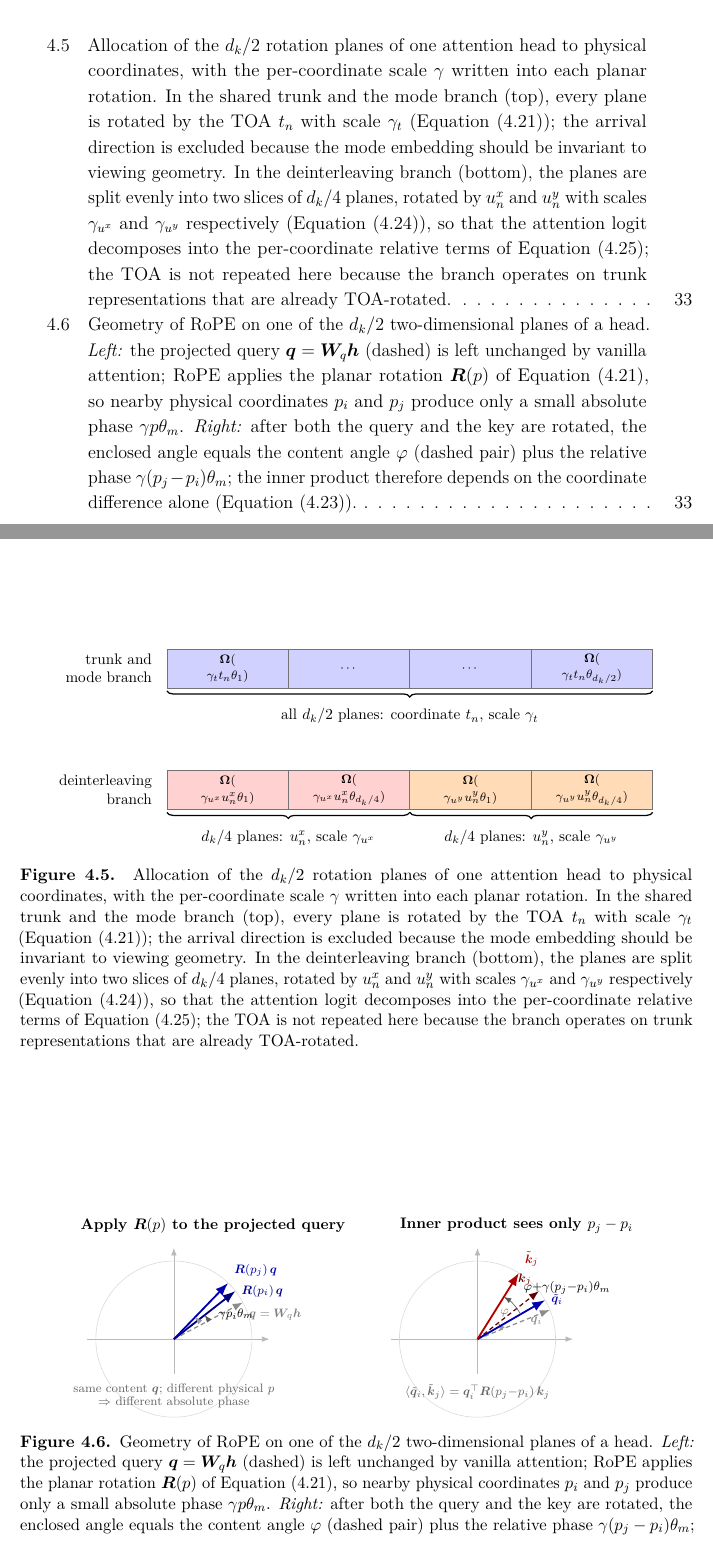
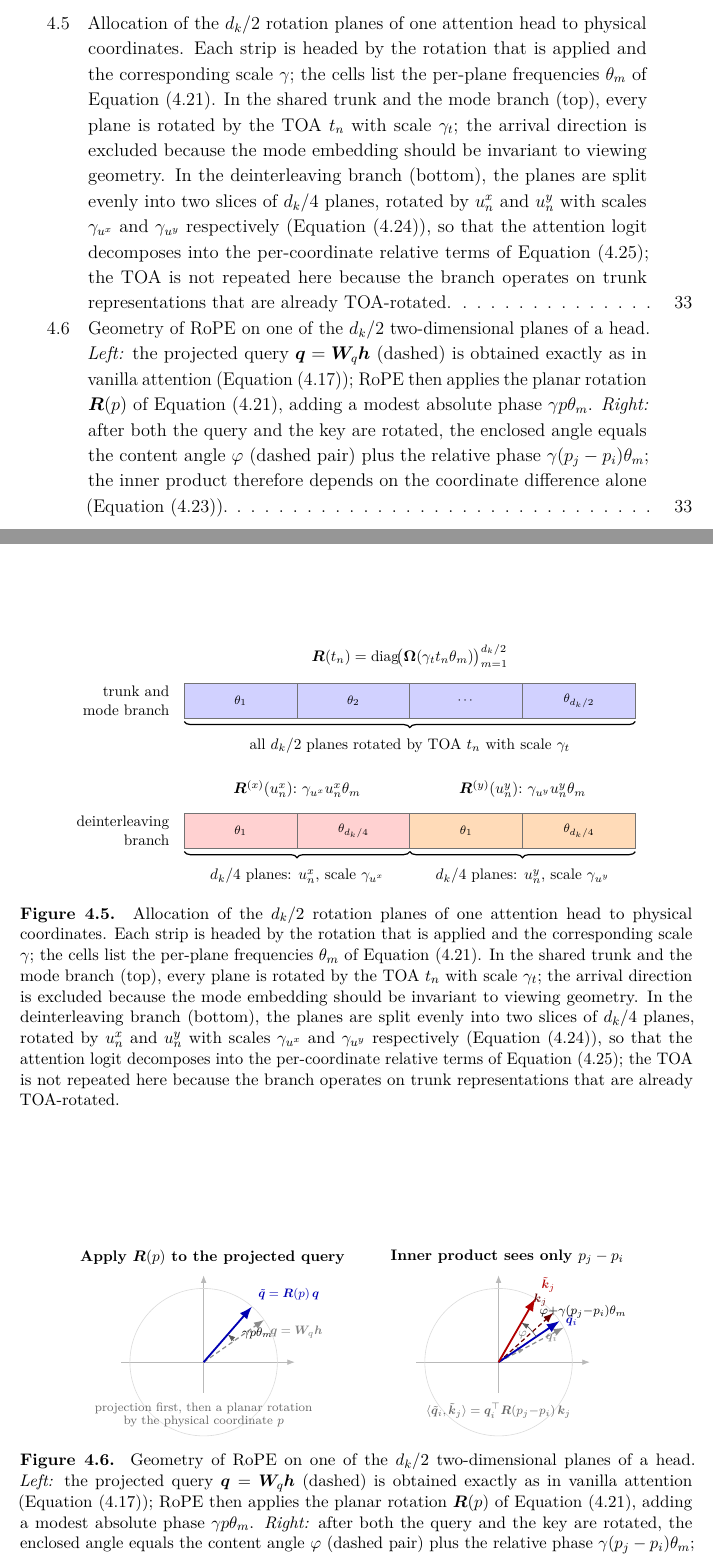
Before and after one commit to macktron/masters-thesis, a LaTeX thesis (main.tex, which reads figures/method/rope_rotation.tex, figures/method/rope_slicing.tex, sections/04_method/04_attention_variants.tex): two parts of pages 9 and 44 of 65, joined at a grey line, cut so that both start at the same text. Compiled offline with pdfLaTeX.

Commit message:
autosave: 2026-08-10T14:26:58Z

```diff
--- a/figures/method/rope_rotation.tex
+++ b/figures/method/rope_rotation.tex
@@ -19,74 +17,65 @@
     angarc/.style={->, thin, color=black!65},
   ]
 
-  % =================== LEFT PANEL: apply R(p) ===========================
+  % =================== LEFT PANEL =======================================
   \begin{scope}[xshift=0mm]
-    \def\Rad{18mm}
-    \node[font=\footnotesize\bfseries, anchor=south] at (0.5*\Rad, 23mm)
+    \def\Rad{17mm}
+    \node[font=\footnotesize\bfseries, anchor=south] at (2mm, 21mm)
       {Apply $\mat{R}(p)$ to the projected query};
 
-    \draw[axis] (-20mm, 0) -- (22mm, 0);
-    \draw[axis] (0, -8mm) -- (0, 21mm);
+    \draw[axis] (-19mm, 0) -- (21mm, 0);
+    \draw[axis] (0, -7mm) -- (0, 20mm);
     \draw[guide] (0, 0) circle (\Rad);
 
-    % gentle fan: content at 28°, then +10° and +18° of phase only
-    \def\qbase{28}
-    \def\aone{38}
-    \def\atwo{46}
+    % very gentle: content 35°, single small rotation of +14°
+    \def\qbase{35}
+    \def\arot{49}
 
     \draw[qraw] (0, 0) -- (\qbase:\Rad);
     \node[color=black!50, font=\scriptsize, anchor=north west]
       at (\qbase:\Rad) {$\vect{q}=\mat{W}_q\vect{h}$};
 
-    \draw[qvec, color=blue!50!black] (0, 0) -- (\aone:\Rad);
-    \draw[qvec] (0, 0) -- (\atwo:\Rad);
+    \draw[qvec] (0, 0) -- (\arot:\Rad);
+    \node[color=blue!70!black, font=\scriptsize, anchor=south west]
+      at (\arot:\Rad) {$\tilde{\vect{q}}=\mat{R}(p)\,\vect{q}$};
 
-    \node[color=blue!50!black, font=\scriptsize, anchor=west]
-      at (\aone:\Rad) {$\mat{R}(p_i)\,\vect{q}$};
-    \node[color=blue!70!black, font=\scriptsize, anchor=south west]
-      at (\atwo:\Rad) {$\mat{R}(p_j)\,\vect{q}$};
-
-    % small absolute-phase arc (first step only)
-    \draw[angarc] (\qbase:9mm) arc (\qbase:\aone:9mm);
+    \draw[angarc] (\qbase:8.5mm) arc (\qbase:\arot:8.5mm);
     \node[font=\scriptsize, anchor=west]
-      at ({(\qbase+\aone)/2}:10.5mm) {$\gamma p_i\theta_m$};
-
-    % tiny tick for the second step
-    \draw[angarc, color=black!40] (\aone:7mm) arc (\aone:\atwo:7mm);
+      at ({(\qbase+\arot)/2}:10mm) {$\gamma p\theta_m$};
 
     \node[font=\scriptsize, anchor=north, align=center, text=black!60]
-      at (0, -9mm)
-      {same content $\vect{q}$; different physical $p$\\[-1pt]
-       $\Rightarrow$ different absolute phase};
+      at (0, -8mm)
+      {projection first, then a planar rotation\\[-1pt]
+       by the physical coordinate $p$};
   \end{scope}
 
-  % =================== RIGHT PANEL: relative phase ======================
-  \begin{scope}[xshift=70mm]
-    \def\Rad{18mm}
-    \node[font=\footnotesize\bfseries, anchor=south] at (0.5*\Rad, 23mm)
+  % =================== RIGHT PANEL ======================================
+  \begin{scope}[xshift=68mm]
+    \def\Rad{17mm}
+    \node[font=\footnotesize\bfseries, anchor=south] at (2mm, 21mm)
       {Inner product sees only $p_j-p_i$};
 
-    \draw[axis] (-20mm, 0) -- (22mm, 0);
-    \draw[axis] (0, -8mm) -- (0, 21mm);
+    \draw[axis] (-19mm, 0) -- (21mm, 0);
+    \draw[axis] (0, -7mm) -- (0, 20mm);
     \draw[guide] (0, 0) circle (\Rad);
 
-    % content (unrotated) pair: angle φ = 16°
-    \def\qrawang{22}
-    \def\krawang{38}
-    % after RoPE: both moved, relative extra phase ≈ 12°
-    \def\qang{30}
-    \def\kang{58}
+    % content angle φ ≈ 14° (dashed)
+    \def\qrawang{28}
+    \def\krawang{42}
+    % RoPE: modest extra relative phase ≈ 12°
+    \def\qang{34}
+    \def\kang{60}
 
     \draw[qraw] (0, 0) -- (\qrawang:\Rad);
     \draw[kraw] (0, 0) -- (\krawang:\Rad);
     \node[color=black!45, font=\scriptsize, anchor=north east]
-      at (\qrawang:0.98*\Rad) {$\vect{q}_i$};
+      at (\qrawang:\Rad) {$\vect{q}_i$};
     \node[color=red!40!black, font=\scriptsize, anchor=south east]
-      at (\krawang:0.98*\Rad) {$\vect{k}_j$};
+      at (\krawang:\Rad) {$\vect{k}_j$};
 
-    \draw[angarc, color=black!40] (\qrawang:6mm) arc (\qrawang:\krawang:6mm);
+    \draw[angarc, color=black!40] (\qrawang:5.5mm) arc (\qrawang:\krawang:5.5mm);
     \node[font=\scriptsize, color=black!50, anchor=south]
-      at ({(\qrawang+\krawang)/2}:7.2mm) {$\varphi$};
+      at ({(\qrawang+\krawang)/2}:6.8mm) {$\varphi$};
 
     \draw[qvec] (0, 0) -- (\qang:\Rad);
     \draw[kvec] (0, 0) -- (\kang:\Rad);
@@ -95,13 +84,13 @@
     \node[color=red!70!black, font=\scriptsize, anchor=south west]
       at (\kang:\Rad) {$\tilde{\vect{k}}_j$};
 
-    \draw[angarc] (\qang:11.5mm) arc (\qang:\kang:11.5mm);
+    \draw[angarc] (\qang:10.5mm) arc (\qang:\kang:10.5mm);
     \node[font=\scriptsize, anchor=south west]
-      at ({(\qang+\kang)/2}:12.8mm)
+      at ({(\qang+\kang)/2}:11.8mm)
       {$\varphi{+}\gamma(p_j{-}p_i)\theta_m$};
 
     \node[font=\scriptsize, anchor=north, align=center, text=black!60]
-      at (0, -9mm)
+      at (0, -8mm)
       {$\langle\tilde{\vect{q}}_i,\tilde{\vect{k}}_j\rangle
         =\vect{q}_i^{\top}\mat{R}(p_j{-}p_i)\,\vect{k}_j$};
   \end{scope}
--- a/figures/method/rope_slicing.tex
+++ b/figures/method/rope_slicing.tex
@@ -1,16 +1,16 @@
 % =====================================================================
-% Allocation of the d_k/2 rotation planes of one attention head to
-% physical coordinates, including the per-coordinate scales gamma.
-% Top strip: trunk and mode branch --- every plane rotated by TOA t_n
-% with scale gamma_t (\cref{eq:method:rope_block}).
-% Bottom strip: deinterleaving branch --- even split into two slices
-% of d_k/4 planes, rotated by u^x_n and u^y_n with scales gamma_{u^x}
-% and gamma_{u^y} (\cref{eq:method:rope_sliced}).
+% Allocation of the d_k/2 rotation planes of one attention head.
+% Per-coordinate scale gamma is shown once per slice (above the bar);
+% cells list the plane frequencies only, so the long Omega(...) notation
+% does not have to squeeze into every box.
+% Top: trunk/mode --- all planes by TOA with gamma_t.
+% Bottom: deinterleaving --- even split u^x / u^y with gamma_{u^x},
+% gamma_{u^y}.
 % Loaded from sections/04_method/04_attention_variants.tex via \input.
 % =====================================================================
 \begin{tikzpicture}[
     font=\small,
-    plane/.style={draw=black!55, thin, minimum width=28mm, minimum height=9mm,
+    plane/.style={draw=black!55, thin, minimum width=26mm, minimum height=8mm,
                   inner sep=1pt, outer sep=0pt, align=center},
     toaplane/.style={plane, fill=blue!18},
     uxplane/.style={plane, fill=red!18},
@@ -18,52 +18,57 @@
     rowlabel/.style={font=\footnotesize, anchor=east, align=right},
     slicebrace/.style={decorate, decoration={brace, mirror, amplitude=4pt}, thick},
     bracelabel/.style={font=\footnotesize, anchor=north},
+    header/.style={font=\footnotesize, anchor=south},
     celltxt/.style={font=\scriptsize},
   ]
 
-  \def\W{28mm}
+  \def\W{26mm}
   \def\NP{4}
 
-  % =================== TOP STRIP: trunk and mode branch =================
+  % =================== TOP STRIP ========================================
   \node[rowlabel] at (-2mm, 0) {trunk and\\mode branch};
+
+  \node[header] at ({2*\W}, 6.2mm)
+    {$\mat{R}(t_n)=\diag\!\bigl(\mat{\Omega}(\gamma_t t_n\theta_m)\bigr)_{m=1}^{d_k/2}$};
+
   \foreach \m in {1,...,\NP} {
     \node[toaplane] (t\m) at ({(\m-0.5)*\W}, 0) {};
   }
-  \node[celltxt] at (t1)
-    {\shortstack{$\mat{\Omega}($\\$\gamma_t t_n\theta_1)$}};
-  \node[celltxt] at (t2) {$\cdots$};
+  \node[celltxt] at (t1) {$\theta_1$};
+  \node[celltxt] at (t2) {$\theta_2$};
   \node[celltxt] at (t3) {$\cdots$};
-  \node[celltxt] at (t4)
-    {\shortstack{$\mat{\Omega}($\\$\gamma_t t_n\theta_{d_k/2})$}};
+  \node[celltxt] at (t4) {$\theta_{d_k/2}$};
 
-  \draw[slicebrace] (0, -5.2mm) -- ({\NP*\W}, -5.2mm);
-  \node[bracelabel] at ({\NP*\W/2}, -7.8mm)
-    {all $d_k/2$ planes: coordinate $t_n$, scale $\gamma_t$};
+  \draw[slicebrace] (0, -4.8mm) -- ({\NP*\W}, -4.8mm);
+  \node[bracelabel] at ({\NP*\W/2}, -7.2mm)
+    {all $d_k/2$ planes rotated by \gls{toa} $t_n$ with scale $\gamma_t$};
 
-  % ============== BOTTOM STRIP: deinterleaving branch ====================
-  \begin{scope}[yshift=-28mm]
+  % =================== BOTTOM STRIP =====================================
+  \begin{scope}[yshift=-30mm]
     \node[rowlabel] at (-2mm, 0) {deinterleaving\\branch};
+
+    \node[header] at ({1*\W}, 6.2mm)
+      {$\mat{R}^{(x)}(u^{x}_n)$:~$\gamma_{u^x}u^{x}_n\theta_m$};
+    \node[header] at ({3*\W}, 6.2mm)
+      {$\mat{R}^{(y)}(u^{y}_n)$:~$\gamma_{u^y}u^{y}_n\theta_m$};
+
     \foreach \m in {1,2} {
       \node[uxplane] (b\m) at ({(\m-0.5)*\W}, 0) {};
     }
     \foreach \m in {3,4} {
       \node[uyplane] (b\m) at ({(\m-0.5)*\W}, 0) {};
     }
-    \node[celltxt] at (b1)
-      {\shortstack{$\mat{\Omega}($\\$\gamma_{u^x} u^{x}_n\theta_1)$}};
-    \node[celltxt] at (b2)
-      {\shortstack{$\mat{\Omega}($\\$\gamma_{u^x} u^{x}_n\theta_{d_k/4})$}};
-    \node[celltxt] at (b3)
-      {\shortstack{$\mat{\Omega}($\\$\gamma_{u^y} u^{y}_n\theta_1)$}};
-    \node[celltxt] at (b4)
-      {\shortstack{$\mat{\Omega}($\\$\gamma_{u^y} u^{y}_n\theta_{d_k/4})$}};
+    \node[celltxt] at (b1) {$\theta_1$};
+    \node[celltxt] at (b2) {$\theta_{d_k/4}$};
+    \node[celltxt] at (b3) {$\theta_1$};
+    \node[celltxt] at (b4) {$\theta_{d_k/4}$};
 
-    \draw[slicebrace] (0, -5.2mm) -- ({2*\W}, -5.2mm);
-    \node[bracelabel] at ({1*\W}, -7.8mm)
+    \draw[slicebrace] (0, -4.8mm) -- ({2*\W}, -4.8mm);
+    \node[bracelabel] at ({1*\W}, -7.2mm)
       {$d_k/4$ planes: $u^{x}_n$, scale $\gamma_{u^x}$};
 
-    \draw[slicebrace] ({2*\W}, -5.2mm) -- ({4*\W}, -5.2mm);
-    \node[bracelabel] at ({3*\W}, -7.8mm)
+    \draw[slicebrace] ({2*\W}, -4.8mm) -- ({4*\W}, -4.8mm);
+    \node[bracelabel] at ({3*\W}, -7.2mm)
       {$d_k/4$ planes: $u^{y}_n$, scale $\gamma_{u^y}$};
   \end{scope}
 
--- a/sections/04_method/04_attention_variants.tex
+++ b/sections/04_method/04_attention_variants.tex
@@ -136,13 +136,13 @@ This variant complements rather than replaces the bias term—the bias injects p
 \begin{figure}[tbp]
   \centering
   \input{figures/method/rope_slicing.tex}
-  \caption{Allocation of the $d_k/2$ rotation planes of one attention head to physical coordinates, with the per-coordinate scale $\gamma$ written into each planar rotation. In the shared trunk and the mode branch (top), every plane is rotated by the \gls{toa} $t_n$ with scale $\gamma_t$ (\cref{eq:method:rope_block}); the arrival direction is excluded because the mode embedding should be invariant to viewing geometry. In the deinterleaving branch (bottom), the planes are split evenly into two slices of $d_k/4$ planes, rotated by $u^{x}_n$ and $u^{y}_n$ with scales $\gamma_{u^x}$ and $\gamma_{u^y}$ respectively (\cref{eq:method:rope_sliced}), so that the attention logit decomposes into the per-coordinate relative terms of \cref{eq:method:rope_sliced_logit}; the \gls{toa} is not repeated here because the branch operates on trunk representations that are already \gls{toa}-rotated.}
+  \caption{Allocation of the $d_k/2$ rotation planes of one attention head to physical coordinates. Each strip is headed by the rotation that is applied and the corresponding scale $\gamma$; the cells list the per-plane frequencies $\theta_m$ of \cref{eq:method:rope_block}. In the shared trunk and the mode branch (top), every plane is rotated by the \gls{toa} $t_n$ with scale $\gamma_t$; the arrival direction is excluded because the mode embedding should be invariant to viewing geometry. In the deinterleaving branch (bottom), the planes are split evenly into two slices of $d_k/4$ planes, rotated by $u^{x}_n$ and $u^{y}_n$ with scales $\gamma_{u^x}$ and $\gamma_{u^y}$ respectively (\cref{eq:method:rope_sliced}), so that the attention logit decomposes into the per-coordinate relative terms of \cref{eq:method:rope_sliced_logit}; the \gls{toa} is not repeated here because the branch operates on trunk representations that are already \gls{toa}-rotated.}
   \label{fig:method:rope_slicing}
 \end{figure}
 
 \begin{figure}[tbp]
   \centering
   \input{figures/method/rope_rotation.tex}
-  \caption{Geometry of \gls{rope} on one of the $d_k/2$ two-dimensional planes of a head. \emph{Left:} the projected query $\vect{q}=\mat{W}_q\vect{h}$ (dashed) is left unchanged by vanilla attention; \gls{rope} applies the planar rotation $\mat{R}(p)$ of \cref{eq:method:rope_block}, so nearby physical coordinates $p_i$ and $p_j$ produce only a small absolute phase $\gamma p\theta_m$. \emph{Right:} after both the query and the key are rotated, the enclosed angle equals the content angle $\varphi$ (dashed pair) plus the relative phase $\gamma(p_j-p_i)\theta_m$; the inner product therefore depends on the coordinate difference alone (\cref{eq:method:rope}).}
+  \caption{Geometry of \gls{rope} on one of the $d_k/2$ two-dimensional planes of a head. \emph{Left:} the projected query $\vect{q}=\mat{W}_q\vect{h}$ (dashed) is obtained exactly as in vanilla attention (\cref{eq:method:qk_proj}); \gls{rope} then applies the planar rotation $\mat{R}(p)$ of \cref{eq:method:rope_block}, adding a modest absolute phase $\gamma p\theta_m$. \emph{Right:} after both the query and the key are rotated, the enclosed angle equals the content angle $\varphi$ (dashed pair) plus the relative phase $\gamma(p_j-p_i)\theta_m$; the inner product therefore depends on the coordinate difference alone (\cref{eq:method:rope}).}
   \label{fig:method:rope}
 \end{figure}
```
Also changed, not shown: main.pdf, figures/method/rope_rotation.tex (8 more changed lines).
